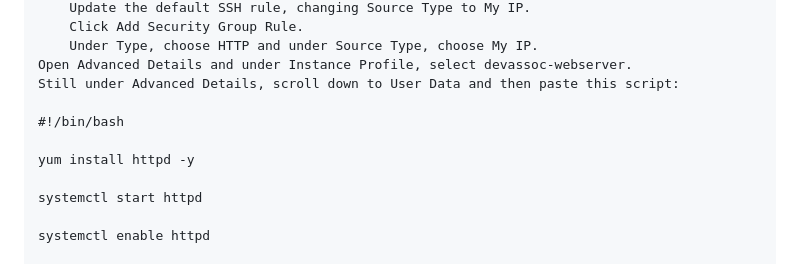
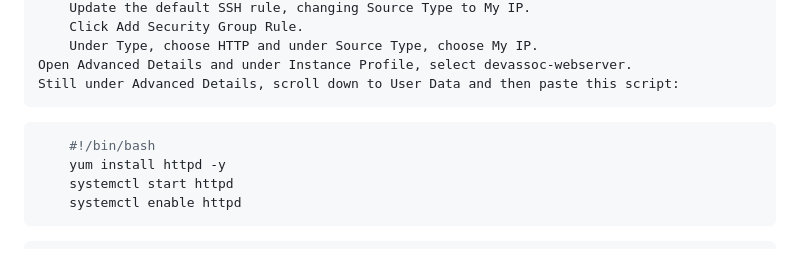
Before and after one commit to zenforcode/awscert-repo, a Markdown page: aws-developer-cert/Lecture02-00.md, the part around the change printed below. Drawn GitHub-style.

````diff
--- a/aws-developer-cert/Lecture02-00.md
+++ b/aws-developer-cert/Lecture02-00.md
@@ -635,15 +635,12 @@ In this exercise, you’ll launch an Amazon EC2 instance as a web server and con
         Under Type, choose HTTP and under Source Type, choose My IP.
     Open Advanced Details and under Instance Profile, select devassoc-webserver.
     Still under Advanced Details, scroll down to User Data and then paste this script:
-
+```bash
     #!/bin/bash
-
     yum install httpd -y
-
     systemctl start httpd
-
     systemctl enable httpd
-
+```
     Note: Paste this snippet from chapter-02/server-short.txt, located in the folder in which you downloaded the sample code for this guide.
     Click Launch Instance.
     To find your instance, click the instance ID shown on the Success page.
````
Also changed, not shown: other parts of aws-developer-cert/Lecture02-00.md (+3 -3 lines).
